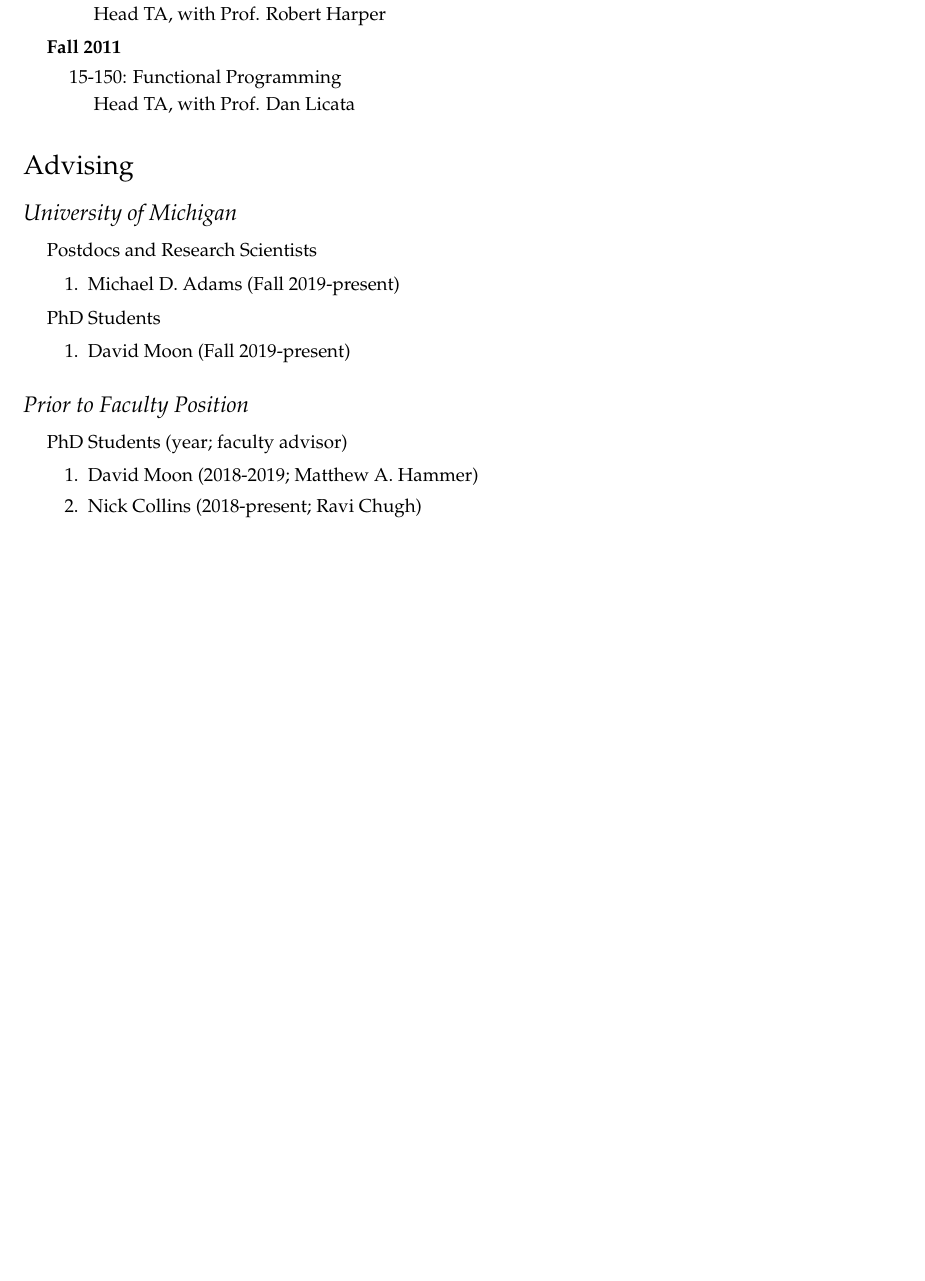
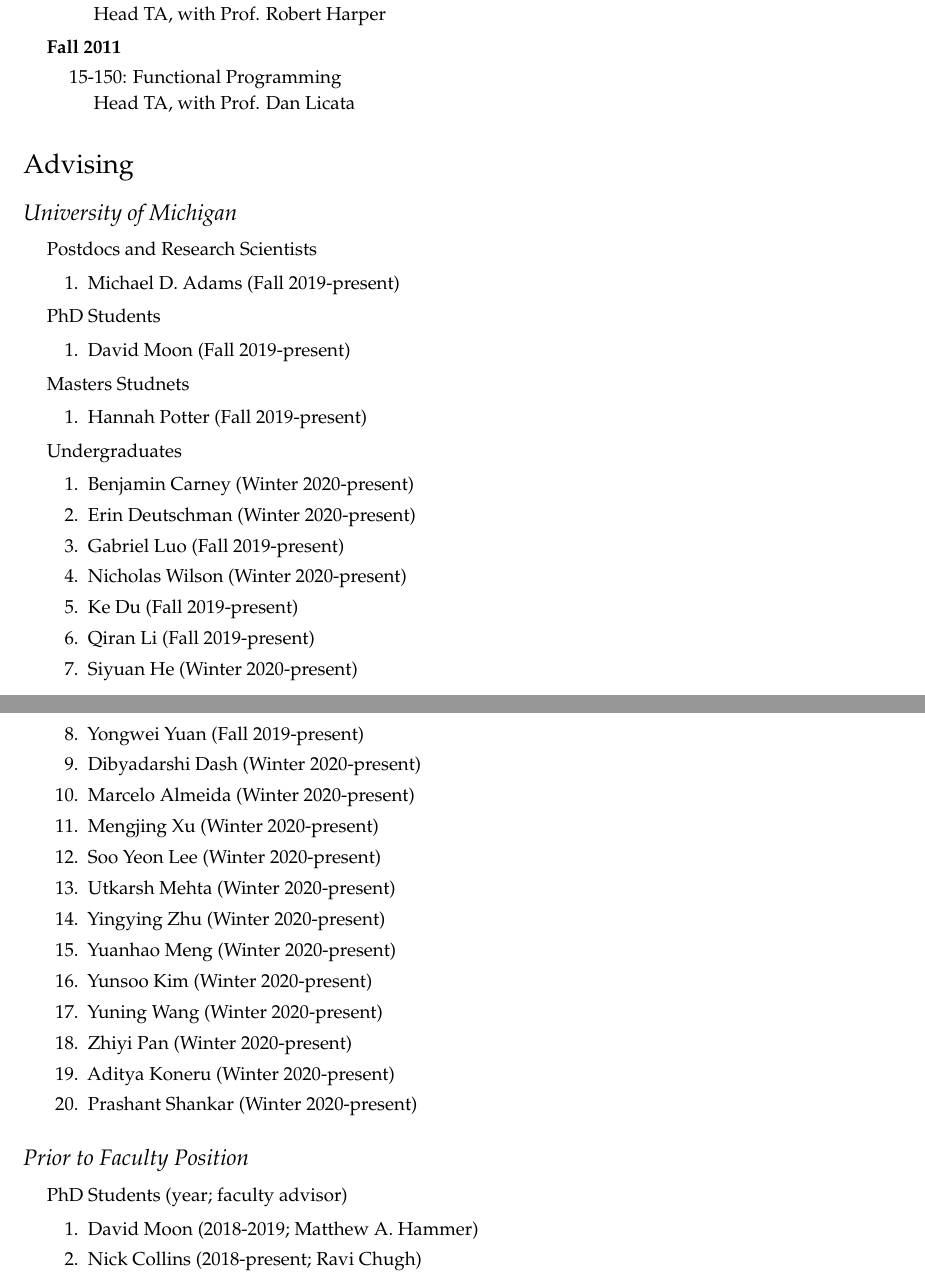
Before and after one commit to cyrus-/webpage, a LaTeX CV (omar-cv.tex): part of page 4 of 5 before the commit and two parts of pages 4 and 5 of 6 after it, the two joined at a grey line, cut so that both start at the same text, the shorter picture padded with empty space. Compiled offline with pdfLaTeX.

Commit message:
updated CV for FAR

```diff
--- a/omar-cv.tex
+++ b/omar-cv.tex
@@ -474,6 +474,33 @@
   \begin{enumerate}
     \item David Moon (Fall 2019-present)
   \end{enumerate}
+\item Masters Studnets
+  \begin{enumerate}
+    \item Hannah Potter (Fall 2019-present)
+  \end{enumerate}
+\item Undergraduates
+  \begin{enumerate}
+    \item Benjamin Carney (Winter 2020-present)
+    \item Erin Deutschman (Winter 2020-present)
+    \item Gabriel Luo (Fall 2019-present)
+    \item Nicholas Wilson (Winter 2020-present)
+    \item Ke Du (Fall 2019-present)
+    \item Qiran Li (Fall 2019-present)
+    \item Siyuan He (Winter 2020-present)
+    \item Yongwei Yuan (Fall 2019-present)
+    \item Dibyadarshi Dash (Winter 2020-present)
+    \item Marcelo Almeida (Winter 2020-present)
+    \item Mengjing Xu (Winter 2020-present)
+    \item Soo Yeon Lee (Winter 2020-present)
+    \item Utkarsh Mehta (Winter 2020-present)
+    \item Yingying Zhu (Winter 2020-present)
+    \item Yuanhao Meng (Winter 2020-present)
+    \item Yunsoo Kim (Winter 2020-present)
+    \item Yuning Wang (Winter 2020-present)
+    \item Zhiyi Pan (Winter 2020-present)
+    \item Aditya Koneru (Winter 2020-present)
+    \item Prashant Shankar (Winter 2020-present)
+  \end{enumerate}
 \end{itemize}
 
 \subsection*{Prior to Faculty Position}
```
Also changed, not shown: omar-cv.pdf, omar-cv.tex (7 more changed lines).
